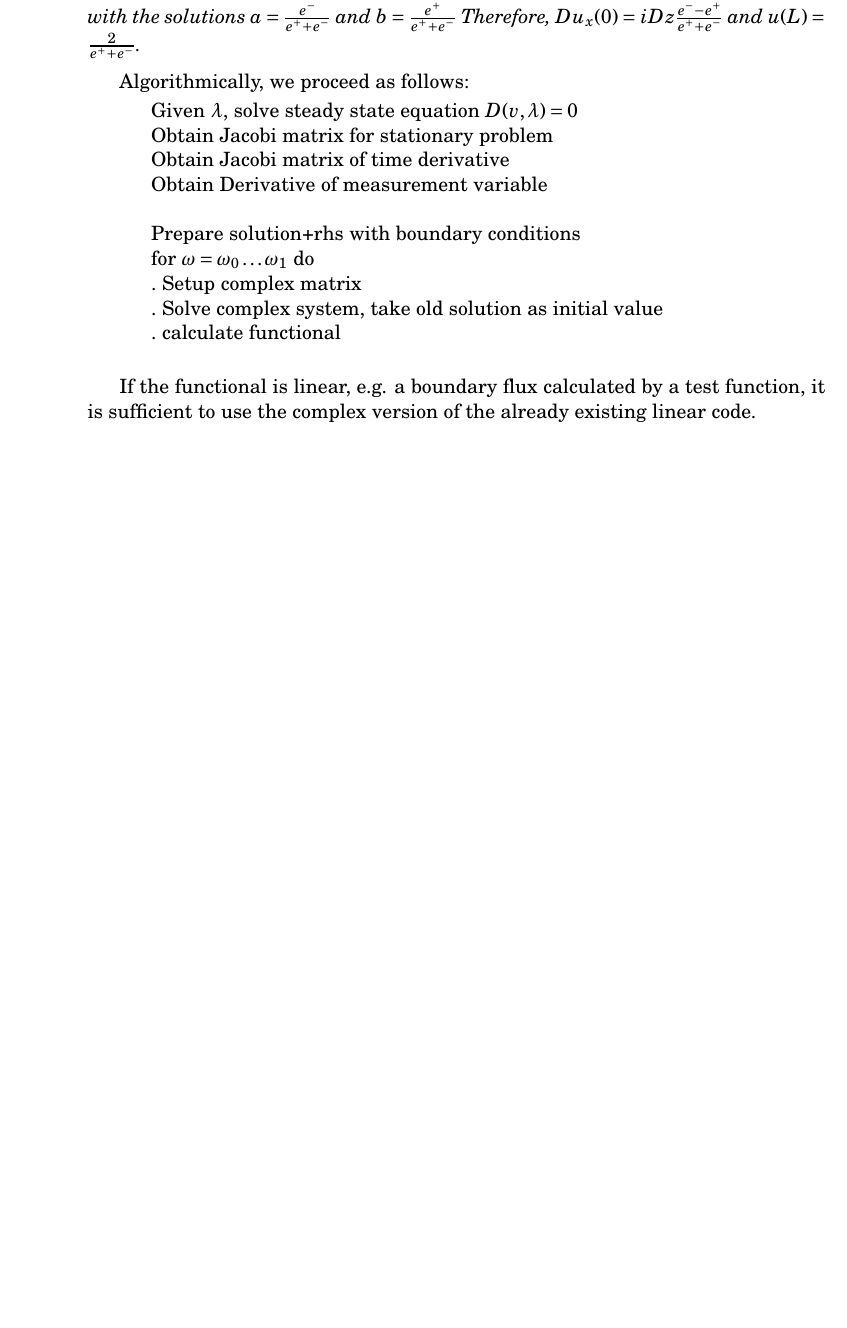
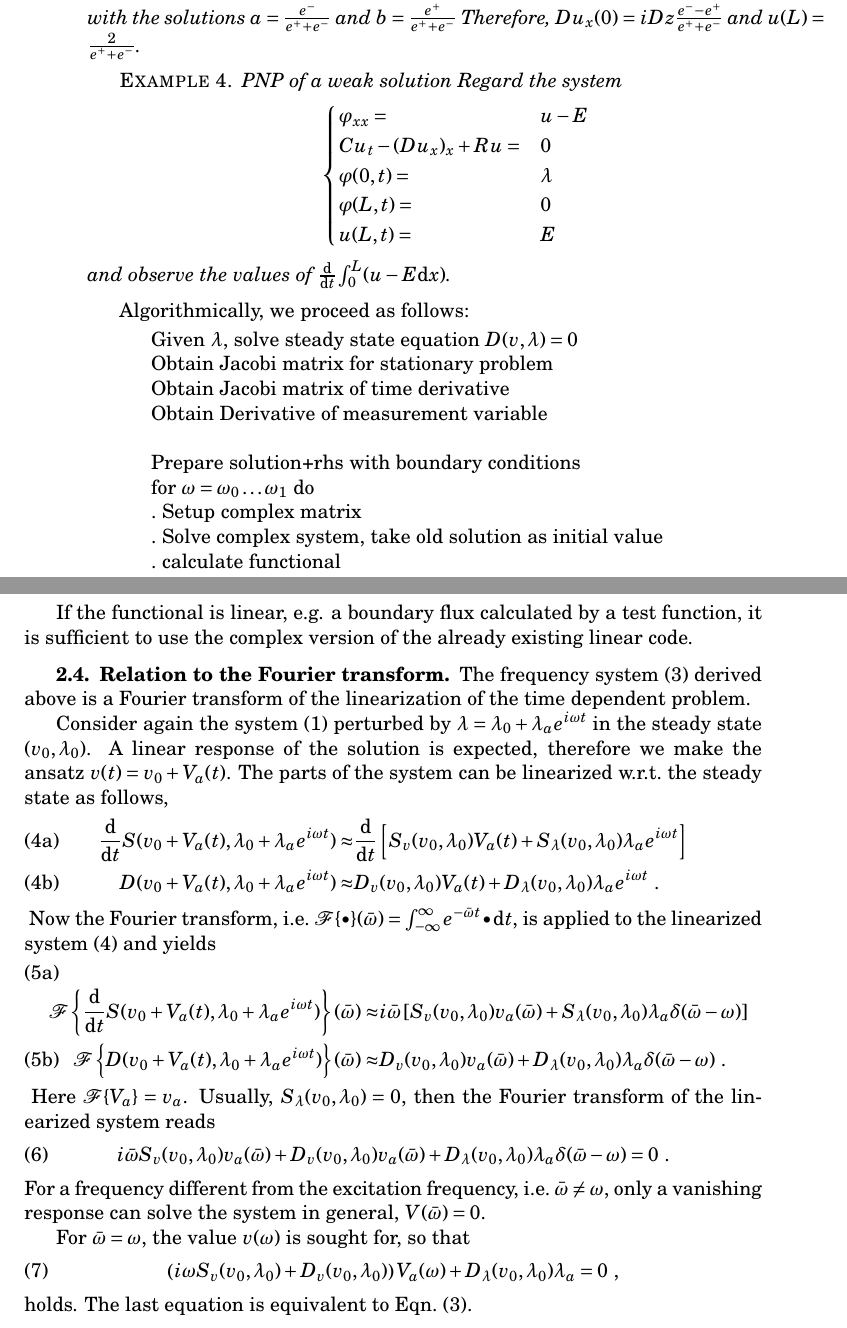
Before and after one commit to j-fu/ysz, a LaTeX document (txt/impedance-derivation.tex): part of page 6 of 6 before the commit and two parts of pages 6 and 7 of 7 after it, the two joined at a grey line, cut so that both start at the same text, the shorter picture padded with empty space. Compiled offline with pdfLaTeX.

Commit message:
Fourier transformation

```diff
--- a/txt/impedance-derivation.tex
+++ b/txt/impedance-derivation.tex
@@ -300,7 +300,19 @@ Therefore,  $Du_x(0)=iDz\frac{e^--e^+}{e^++e^-}$ and
 $u(L)=\frac2{e^++e^-}$.
 \end{example}
 
-
+\begin{example}{PNP of a weak solution}
+Regard the system
+  \begin{align*}
+    \begin{cases}
+      \varphi_{xx} =& u - E\\
+      Cu_t - (Du_x)_x + Ru=&0\\
+      \varphi(0,t)=&\lambda\\
+      \varphi(L,t)=&0\\
+      u(L,t)=&E\\
+    \end{cases}
+  \end{align*}
+  and observe the values of $\frac{\mathrm{d}}{\mathrm{d}t} \int_0^L( u - E \mathrm{d}x)$.
+\end{example}
 
 
 Algorithmically, we proceed as follows:
@@ -321,4 +333,65 @@ for $\omega=\omega_0\dots\omega_1$ do\\
 If the functional is linear, e.g. a boundary flux calculated by a test function, it is sufficient to
 use the complex version of the already existing linear code.
 
+\subsection{Relation to the Fourier transform}
+The frequency system~\eqref{eq:impedsolve} derived above is a Fourier transform of the linearization of the time dependent problem.
+
+Consider again the system~\eqref{eq:abstrevol} perturbed by $\lambda = \lambda_0 + \lambda_a \Exp{i\omega t}$ in the steady state $(v_0,\lambda_0)$.
+A linear response of the solution is expected, therefore we make the ansatz $v(t) = v_0 + V_a(t)$.
+The parts of the system can be linearized w.r.t.\ the steady state as follows,
+\begin{subequations}
+\begin{align}
+    \frac{\mathrm{d}}{\mathrm{d}t}S(v_0+V_a(t),\lambda_0+\lambda_a\Exp{i\omega  t})
+    \approx&
+    \frac{\mathrm{d}}{\mathrm{d}t}\left[S_v(v_0,\lambda_0)V_a(t)+
+    S_\lambda(v_0,\lambda_0)\lambda_a\Exp{i\omega  t}\right]\\
+    D(v_0+V_a(t),\lambda_0+\lambda_a\Exp{i\omega  t})\approx&
+    D_v(v_0,\lambda_0)V_a(t)+
+    D_\lambda(v_0,\lambda_0)\lambda_a\Exp{i\omega  t}~.
+\end{align}
+\label{eq:prelaplace}
+\end{subequations}
+Now the Fourier transform, i.e.\ $\mathcal{F}\{\bullet\}(\bar\omega) = \int_{-\infty}^\infty \Exp{-\bar\omega t} \bullet \mathrm{d}t$, is applied to the linearized system~\eqref{eq:prelaplace} and yields
+\begin{subequations}
+\begin{align}
+    \mathcal{F}\left\{
+        \frac{\mathrm{d}}{\mathrm{d}t}   S(v_0+V_a(t),\lambda_0+\lambda_a\Exp{i\omega  t})
+    \right\}(\bar\omega)
+    \approx&
+    %
+    i\bar\omega\left[
+     S_v(v_0,\lambda_0)v_a(\bar\omega)
+     +S_\lambda(v_0,\lambda_0)\lambda_a\delta(\bar\omega-\omega)
+    \right]\\
+    %
+    %
+    %
+    \mathcal{F}\left\{
+      D(v_0+V_a(t),\lambda_0+\lambda_a\Exp{i\omega  t})
+    %
+    \right\}(\bar\omega)
+    \approx&
+    %
+    D_v(v_0,\lambda_0)v_a(\bar\omega)+
+    D_\lambda(v_0,\lambda_0)\lambda_a\delta(\bar\omega-\omega)~.
+\end{align}
+\label{eq:fourier_linear}
+\end{subequations}
+Here $\mathcal{F} \{V_a\} = v_a$.
+Usually,  $S_\lambda(v_0,\lambda_0)=0$, then the Fourier transform of the linearized system reads
+\begin{align}
+    i\bar\omega S_v(v_0,\lambda_0)v_a(\bar\omega)+
+    D_v(v_0,\lambda_0)v_a(\bar\omega)+
+    D_\lambda(v_0,\lambda_0)\lambda_a\delta(\bar\omega-\omega)=0~.
+\end{align}
+For a frequency different from the excitation frequency, i.e.\ $\bar\omega\neq\omega$, only a vanishing response can solve the system in general, $V(\bar\omega)=0$.
+
+For $\bar\omega = \omega$, the value $v(\omega)$ is sought for, so that
+\begin{align}
+    \left(
+        i\omega S_v(v_0,\lambda_0)+ D_v(v_0,\lambda_0)
+    \right)V_a(\omega)+
+    D_\lambda(v_0,\lambda_0)\lambda_a=0~,
+\end{align}
+holds. The last equation is equivalent to Eqn.~\eqref{eq:impedsolve}.
 \end{document}
```
